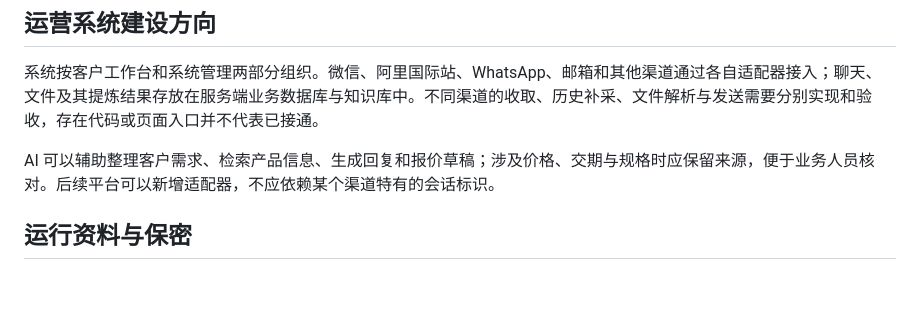
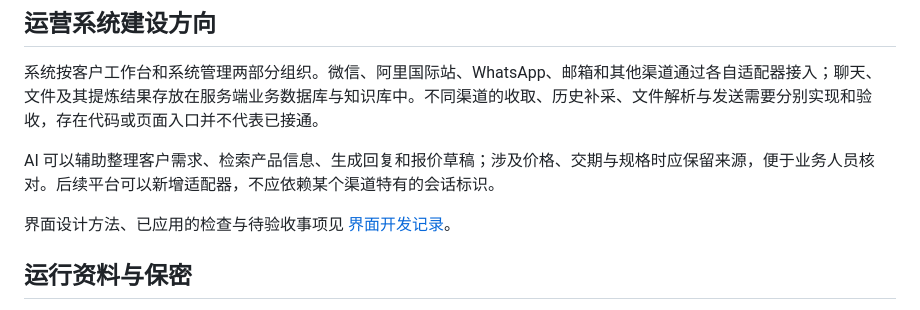
Before and after one commit to toplele9988/ops, a Markdown page: README.md, the part around the change. GitHub-like rendering; blank space fills up the shorter version.

```diff
--- a/README.md
+++ b/README.md
@@ -23,6 +23,8 @@
 
 AI 可以辅助整理客户需求、检索产品信息、生成回复和报价草稿；涉及价格、交期与规格时应保留来源，便于业务人员核对。后续平台可以新增适配器，不应依赖某个渠道特有的会话标识。
 
+界面设计方法、已应用的检查与待验收事项见 [界面开发记录](docs/ui-development.md)。
+
 ## 运行资料与保密
 
 本仓库面向源码和合成测试数据。真实客户聊天、供应商报价、订单、附件、数据库、会话、密码及 API 凭据应保存在运行环境，不纳入版本控制。公开仓库中的配置数值需要单独核实是否为可公开示例；删除文件不会自动移除 Git 历史。
```
Also changed, not shown: docs/ui-development.md (added, +16 -0 lines).
